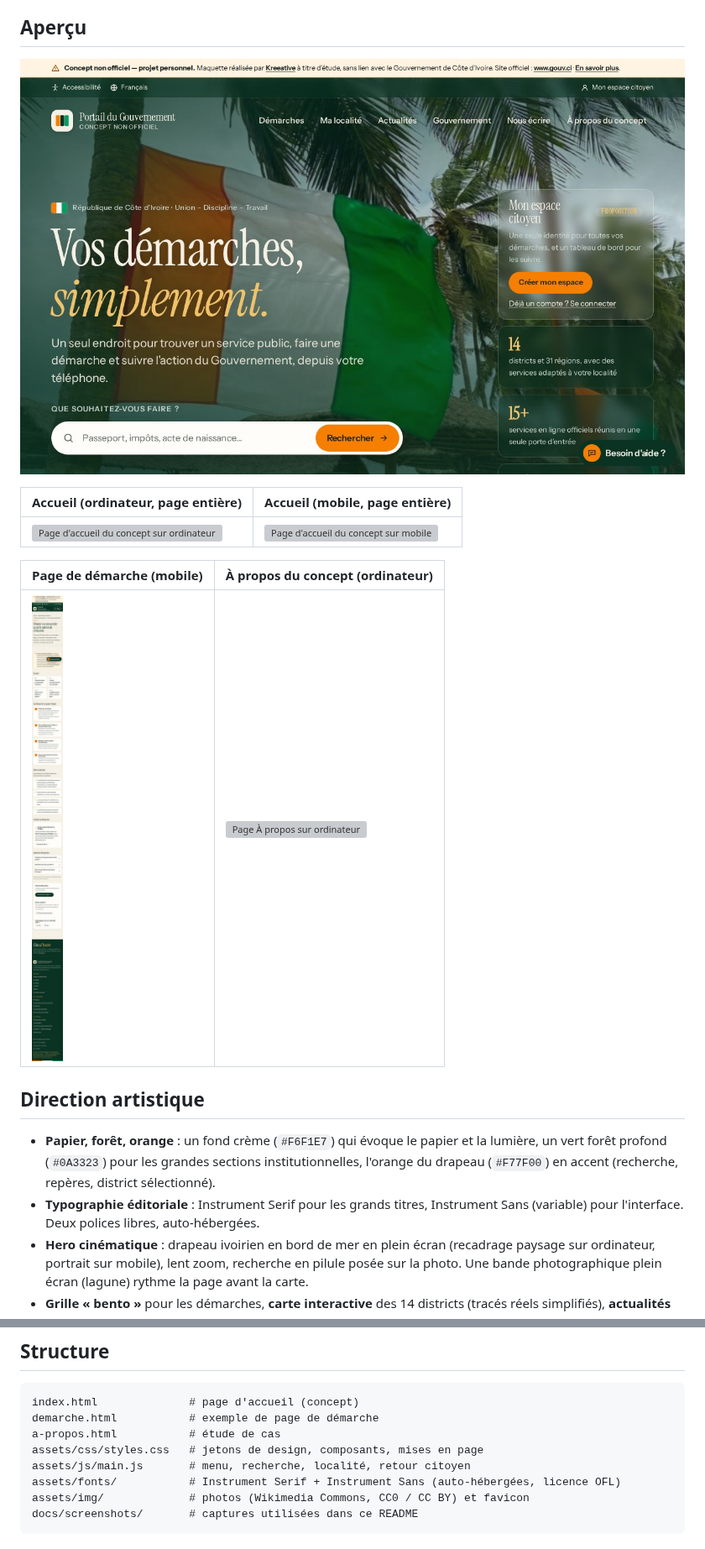
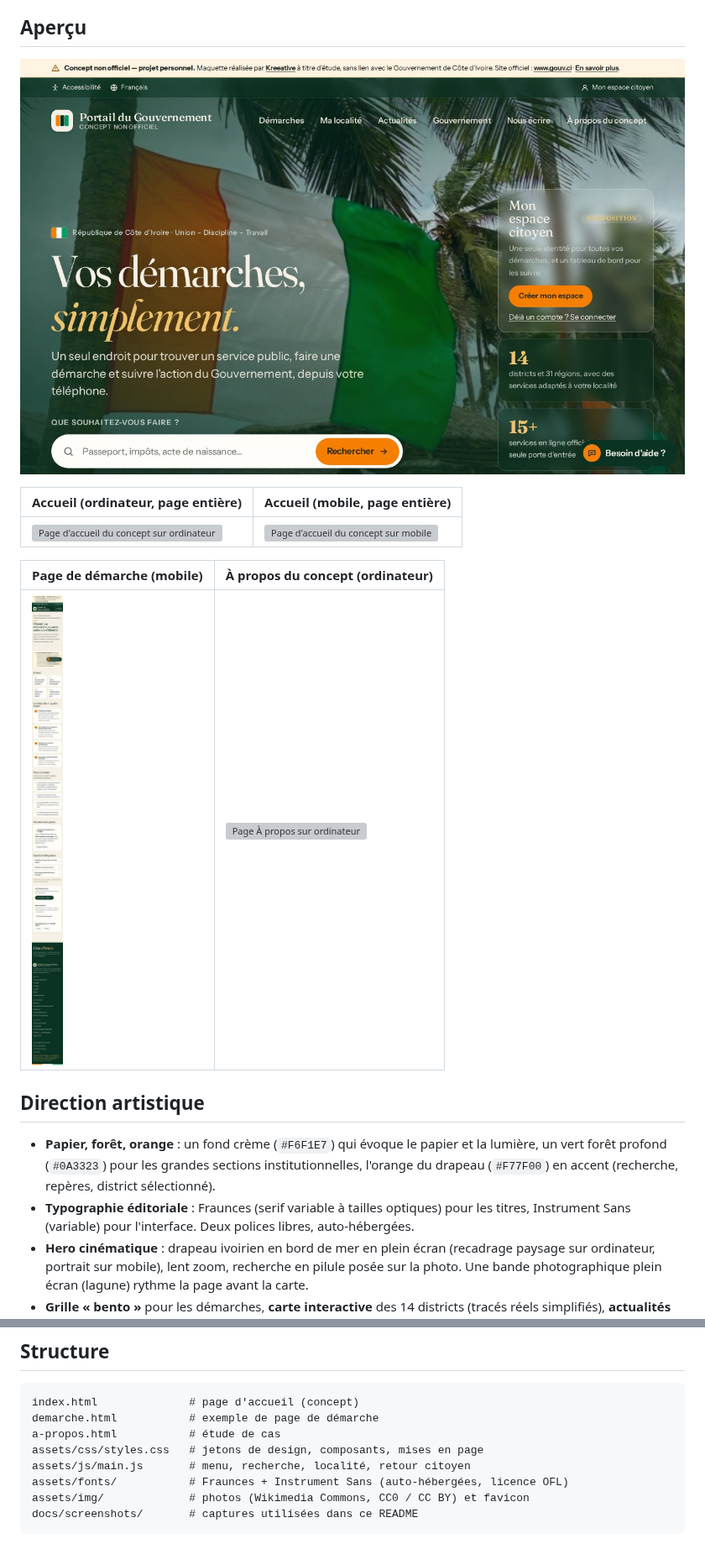
Before and after one commit to kreeative/D-faut-, a Markdown page: README.md, 2 parts joined by grey strips. Shown at 84% size. Rendered like a GitHub page; pictures changed too: docs/screenshots/accueil-desktop-fold.jpg, docs/screenshots/demarche-mobile.jpg; grey boxes are pictures that could not be loaded.

````diff
--- a/README.md
+++ b/README.md
@@ -19,7 +19,7 @@
 ## Direction artistique
 
 - **Papier, forêt, orange** : un fond crème (`#F6F1E7`) qui évoque le papier et la lumière, un vert forêt profond (`#0A3323`) pour les grandes sections institutionnelles, l'orange du drapeau (`#F77F00`) en accent (recherche, repères, district sélectionné).
-- **Typographie éditoriale** : Instrument Serif pour les grands titres, Instrument Sans (variable) pour l'interface. Deux polices libres, auto-hébergées.
+- **Typographie éditoriale** : Fraunces (serif variable à tailles optiques) pour les titres, Instrument Sans (variable) pour l'interface. Deux polices libres, auto-hébergées.
 - **Hero cinématique** : drapeau ivoirien en bord de mer en plein écran (recadrage paysage sur ordinateur, portrait sur mobile), lent zoom, recherche en pilule posée sur la photo. Une bande photographique plein écran (lagune) rythme la page avant la carte.
 - **Grille « bento »** pour les démarches, **carte interactive** des 14 districts (tracés réels simplifiés), **actualités façon magazine**, **galerie en mosaïque**, **signature typographique** en pied de page.
 - **Mouvement mesuré** : apparitions au défilement et micro-interactions, toutes désactivées si l'utilisateur préfère réduire les animations.
@@ -73,7 +73,7 @@ demarche.html           # exemple de page de démarche
 a-propos.html           # étude de cas
 assets/css/styles.css   # jetons de design, composants, mises en page
 assets/js/main.js       # menu, recherche, localité, retour citoyen
-assets/fonts/           # Instrument Serif + Instrument Sans (auto-hébergées, licence OFL)
+assets/fonts/           # Fraunces + Instrument Sans (auto-hébergées, licence OFL)
 assets/img/             # photos (Wikimedia Commons, CC0 / CC BY) et favicon
 docs/screenshots/       # captures utilisées dans ce README
 ```
````
Also changed, not shown: other parts of README.md (+1 -1 lines), 17 other files.
